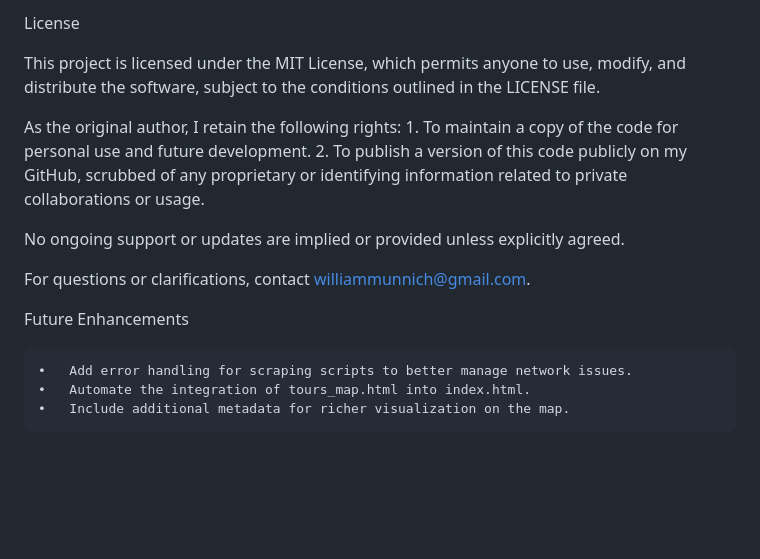
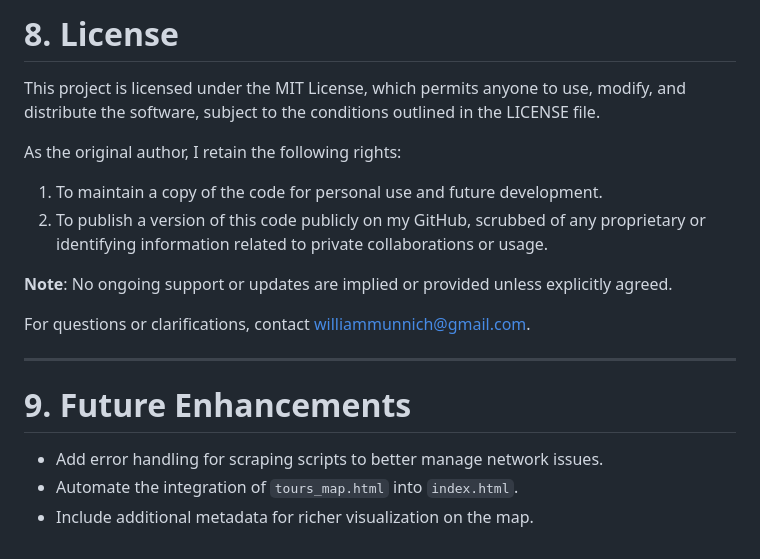
Before and after one commit to williammunnich/Segway-Business-Plotting, a Markdown page: README.md, the part around one of its changes. GitHub-like rendering; blank space fills up the shorter version.

```diff
--- a/README.md
+++ b/README.md
@@ -106,18 +142,20 @@ pip install -r requirements.txt
 
-License
+# 8. **License**
 
 This project is licensed under the MIT License, which permits anyone to use, modify, and distribute the software, subject to the conditions outlined in the LICENSE file.
 
 As the original author, I retain the following rights:
-	1.	To maintain a copy of the code for personal use and future development.
-	2.	To publish a version of this code publicly on my GitHub, scrubbed of any proprietary or identifying information related to private collaborations or usage.
+1. To maintain a copy of the code for personal use and future development.
+2. To publish a version of this code publicly on my GitHub, scrubbed of any proprietary or identifying information related to private collaborations or usage.
 
-No ongoing support or updates are implied or provided unless explicitly agreed.
+**Note**: No ongoing support or updates are implied or provided unless explicitly agreed.
 
-For questions or clarifications, contact williammunnich@gmail.com.
+For questions or clarifications, contact [williammunnich@gmail.com](mailto:williammunnich@gmail.com).
 
-Future Enhancements
+---
 
-	•	Add error handling for scraping scripts to better manage network issues.
-	•	Automate the integration of tours_map.html into index.html.
-	•	Include additional metadata for richer visualization on the map.
+# 9. **Future Enhancements**
+
+- Add error handling for scraping scripts to better manage network issues.
+- Automate the integration of `tours_map.html` into `index.html`.
+- Include additional metadata for richer visualization on the map.
```
Also changed, not shown: other parts of README.md (+101 -65 lines).
